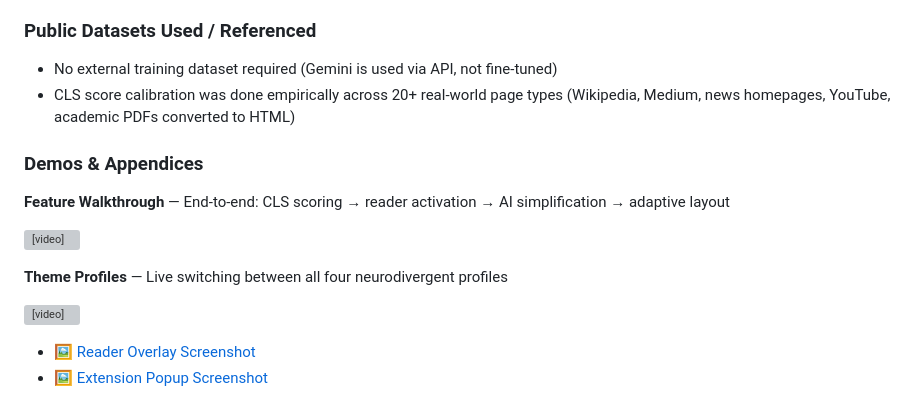
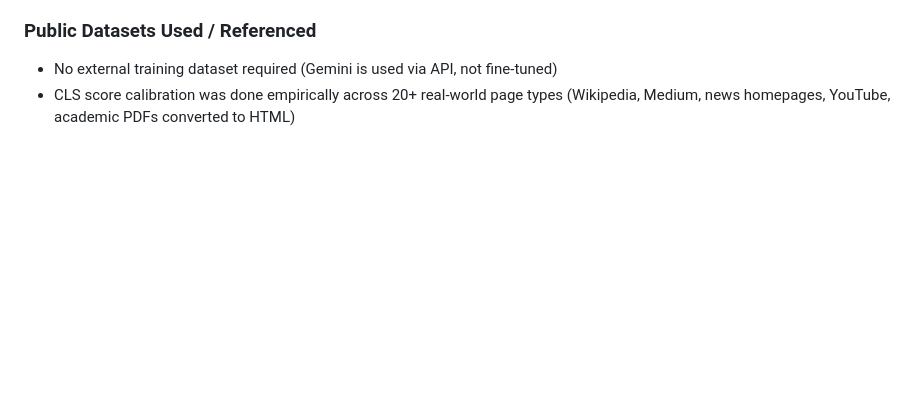
Before and after one commit to kaushal-Prakash/saral-ai, a Markdown page: README.md, the part around one of its changes. Rendered like a GitHub page; blank space fills up the shorter version; grey boxes are pictures that could not be loaded.

```diff
--- a/README.md
+++ b/README.md
@@ -518,16 +518,3 @@ Saral AI applies AI at two distinct layers:
 ### Public Datasets Used / Referenced
 - No external training dataset required (Gemini is used via API, not fine-tuned)
 - CLS score calibration was done empirically across 20+ real-world page types (Wikipedia, Medium, news homepages, YouTube, academic PDFs converted to HTML)
-
-### Demos & Appendices
-
-**Feature Walkthrough** — End-to-end: CLS scoring → reader activation → AI simplification → adaptive layout
-
-<video src="demo/demo.mp4" controls width="100%"></video>
-
-**Theme Profiles** — Live switching between all four neurodivergent profiles
-
-<video src="demo/theme-profiles.mp4" controls width="100%"></video>
-
-- 🖼️ [Reader Overlay Screenshot](demo/extension.png)
-- 🖼️ [Extension Popup Screenshot](demo/extension-ss.png)
```
Also changed, not shown: other parts of README.md (+2 -2 lines).
